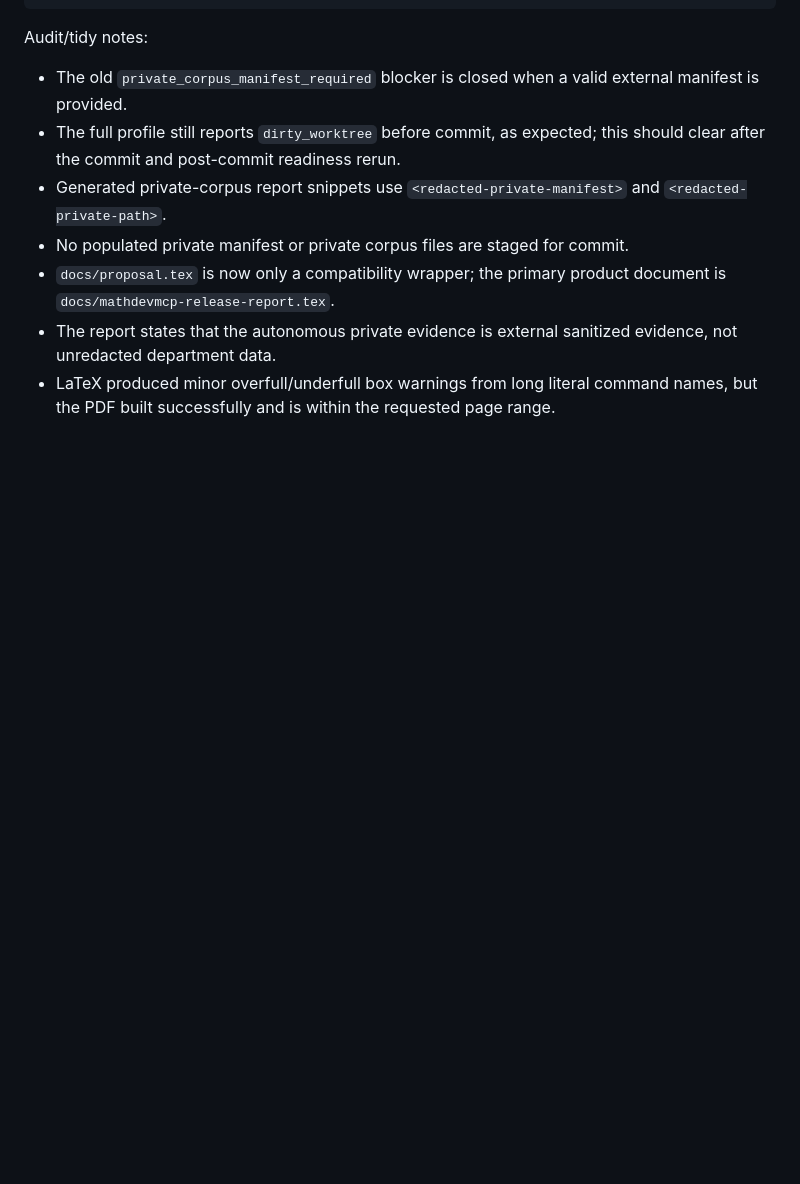
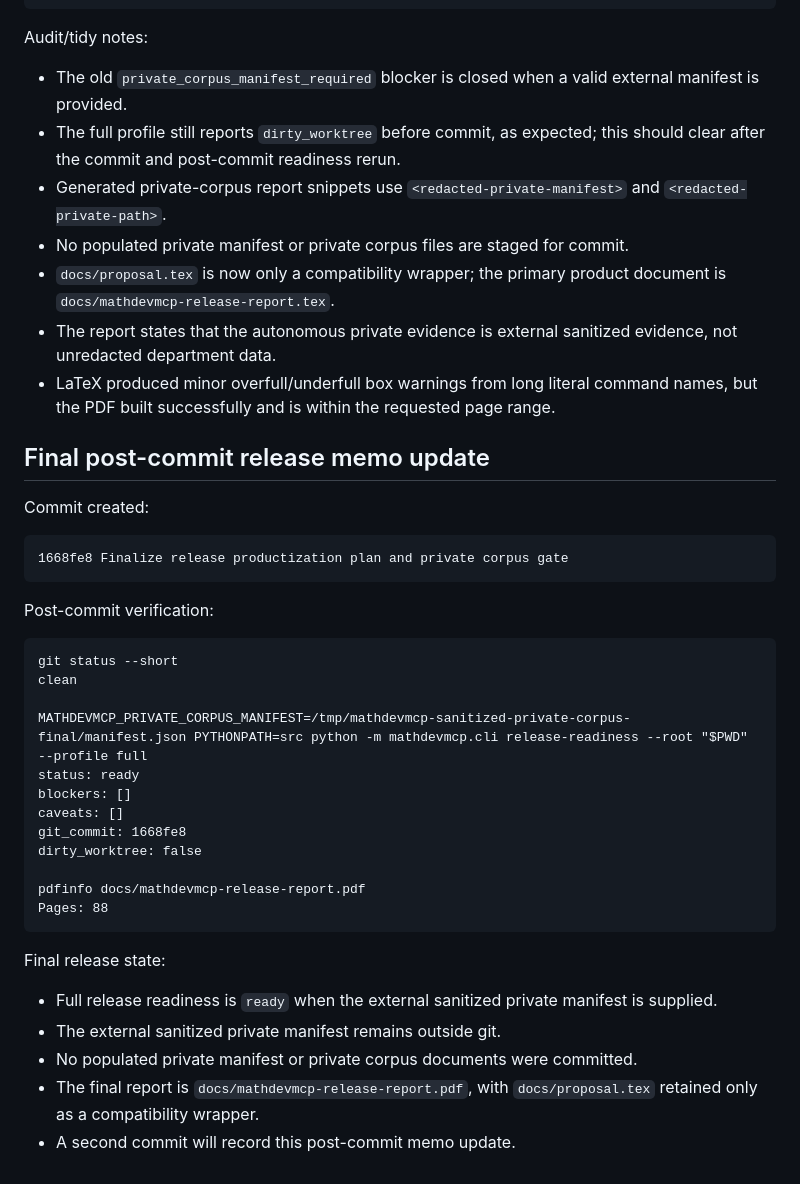
Before and after one commit to chakkeiwong/MathDevMCP, a Markdown page: docs/plans/industrial-agent-tool-reset-memo.md, the part around the change. GitHub-like rendering; blank space fills up the shorter version.

Commit message:
Record final release readiness memo

````diff
--- a/docs/plans/industrial-agent-tool-reset-memo.md
+++ b/docs/plans/industrial-agent-tool-reset-memo.md
@@ -2514,3 +2514,36 @@ Audit/tidy notes:
 - `docs/proposal.tex` is now only a compatibility wrapper; the primary product document is `docs/mathdevmcp-release-report.tex`.
 - The report states that the autonomous private evidence is external sanitized evidence, not unredacted department data.
 - LaTeX produced minor overfull/underfull box warnings from long literal command names, but the PDF built successfully and is within the requested page range.
+
+## Final post-commit release memo update
+
+Commit created:
+
+```text
+1668fe8 Finalize release productization plan and private corpus gate
+```
+
+Post-commit verification:
+
+```text
+git status --short
+clean
+
+MATHDEVMCP_PRIVATE_CORPUS_MANIFEST=/tmp/mathdevmcp-sanitized-private-corpus-final/manifest.json PYTHONPATH=src python -m mathdevmcp.cli release-readiness --root "$PWD" --profile full
+status: ready
+blockers: []
+caveats: []
+git_commit: 1668fe8
+dirty_worktree: false
+
+pdfinfo docs/mathdevmcp-release-report.pdf
+Pages: 88
+```
+
+Final release state:
+
+- Full release readiness is `ready` when the external sanitized private manifest is supplied.
+- The external sanitized private manifest remains outside git.
+- No populated private manifest or private corpus documents were committed.
+- The final report is `docs/mathdevmcp-release-report.pdf`, with `docs/proposal.tex` retained only as a compatibility wrapper.
+- A second commit will record this post-commit memo update.
````
